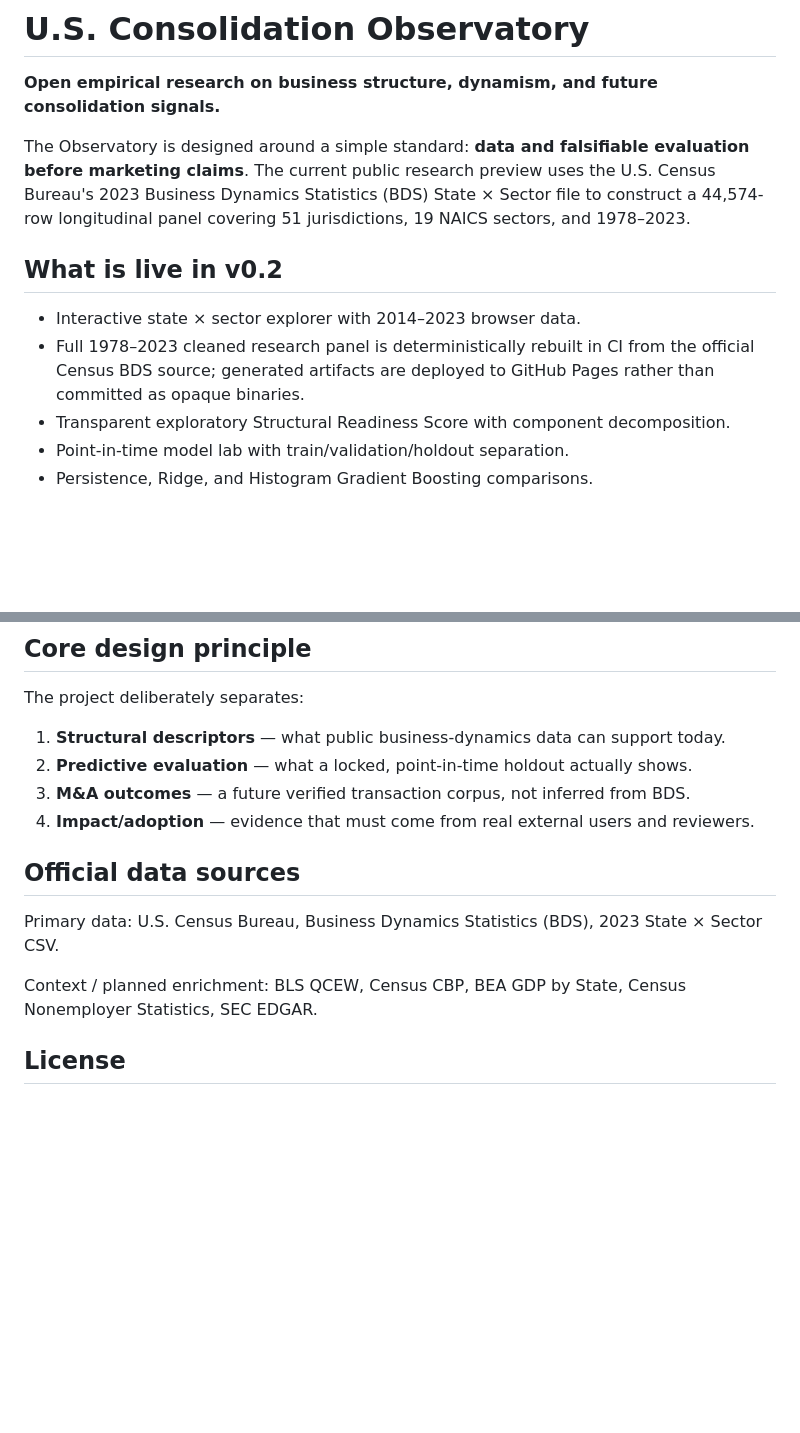
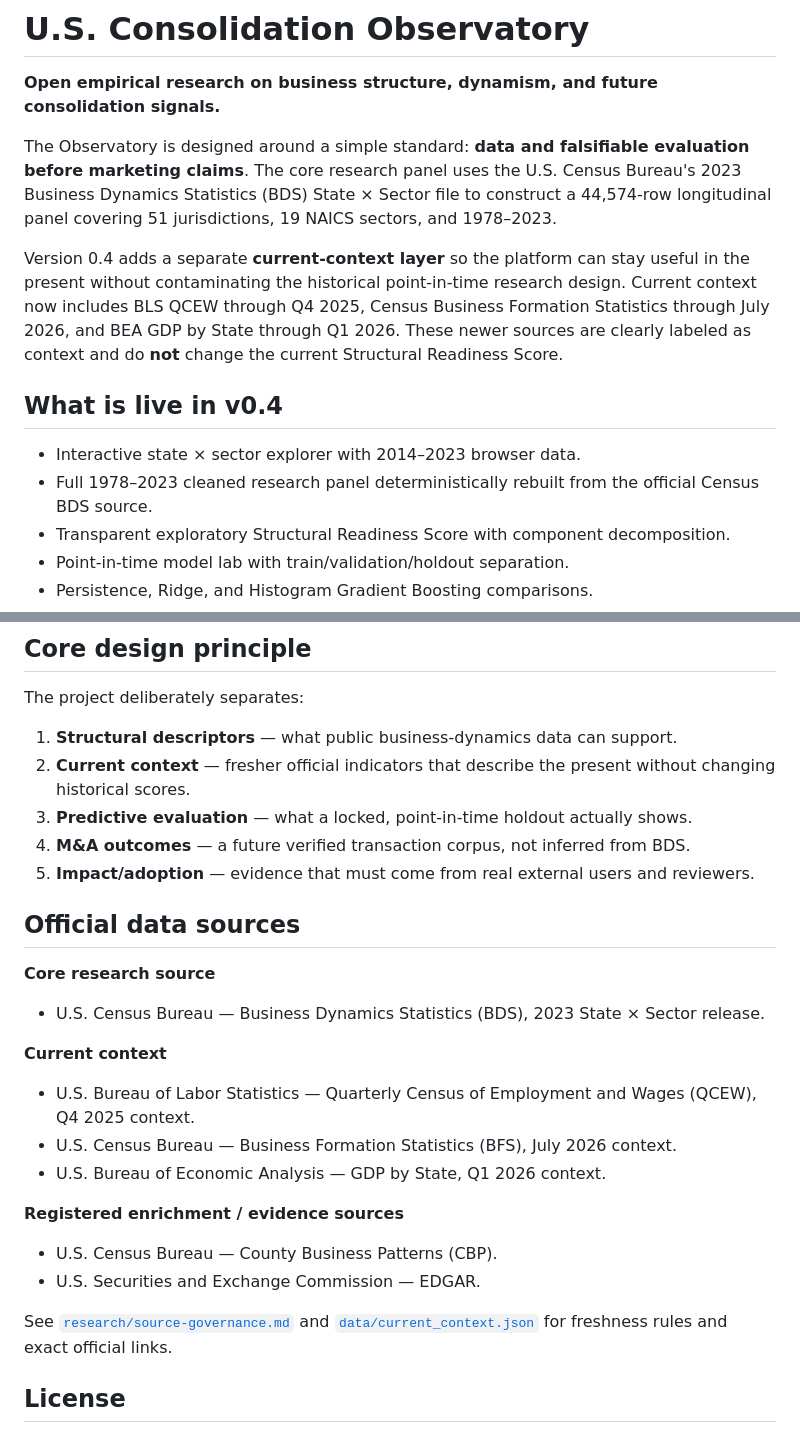
Before and after one commit to SriBYJU/US-Consolidation-Observatory, a Markdown page: README.md, 2 parts joined by grey strips. Rendered like a GitHub page; blank space fills up the shorter version.

```diff
--- a/README.md
+++ b/README.md
@@ -2,12 +2,14 @@
 
 **Open empirical research on business structure, dynamism, and future consolidation signals.**
 
-The Observatory is designed around a simple standard: **data and falsifiable evaluation before marketing claims**. The current public research preview uses the U.S. Census Bureau's 2023 Business Dynamics Statistics (BDS) State × Sector file to construct a 44,574-row longitudinal panel covering 51 jurisdictions, 19 NAICS sectors, and 1978–2023.
+The Observatory is designed around a simple standard: **data and falsifiable evaluation before marketing claims**. The core research panel uses the U.S. Census Bureau's 2023 Business Dynamics Statistics (BDS) State × Sector file to construct a 44,574-row longitudinal panel covering 51 jurisdictions, 19 NAICS sectors, and 1978–2023.
 
-## What is live in v0.2
+Version 0.4 adds a separate **current-context layer** so the platform can stay useful in the present without contaminating the historical point-in-time research design. Current context now includes BLS QCEW through Q4 2025, Census Business Formation Statistics through July 2026, and BEA GDP by State through Q1 2026. These newer sources are clearly labeled as context and do **not** change the current Structural Readiness Score.
+
+## What is live in v0.4
 
 - Interactive state × sector explorer with 2014–2023 browser data.
-- Full 1978–2023 cleaned research panel is deterministically rebuilt in CI from the official Census BDS source; generated artifacts are deployed to GitHub Pages rather than committed as opaque binaries.
+- Full 1978–2023 cleaned research panel deterministically rebuilt from the official Census BDS source.
 - Transparent exploratory Structural Readiness Score with component decomposition.
 - Point-in-time model lab with train/validation/holdout separation.
 - Persistence, Ridge, and Histogram Gradient Boosting comparisons.
@@ -60,16 +83,27 @@ RESEARCH_MILESTONES.md   Real-world research milestones that cannot be fabricate
 
 The project deliberately separates:
 
-1. **Structural descriptors** — what public business-dynamics data can support today.
-2. **Predictive evaluation** — what a locked, point-in-time holdout actually shows.
-3. **M&A outcomes** — a future verified transaction corpus, not inferred from BDS.
-4. **Impact/adoption** — evidence that must come from real external users and reviewers.
+1. **Structural descriptors** — what public business-dynamics data can support.
+2. **Current context** — fresher official indicators that describe the present without changing historical scores.
+3. **Predictive evaluation** — what a locked, point-in-time holdout actually shows.
+4. **M&A outcomes** — a future verified transaction corpus, not inferred from BDS.
+5. **Impact/adoption** — evidence that must come from real external users and reviewers.
 
 ## Official data sources
 
-Primary data: U.S. Census Bureau, Business Dynamics Statistics (BDS), 2023 State × Sector CSV.
+**Core research source**
+- U.S. Census Bureau — Business Dynamics Statistics (BDS), 2023 State × Sector release.
 
-Context / planned enrichment: BLS QCEW, Census CBP, BEA GDP by State, Census Nonemployer Statistics, SEC EDGAR.
+**Current context**
+- U.S. Bureau of Labor Statistics — Quarterly Census of Employment and Wages (QCEW), Q4 2025 context.
+- U.S. Census Bureau — Business Formation Statistics (BFS), July 2026 context.
+- U.S. Bureau of Economic Analysis — GDP by State, Q1 2026 context.
+
+**Registered enrichment / evidence sources**
+- U.S. Census Bureau — County Business Patterns (CBP).
+- U.S. Securities and Exchange Commission — EDGAR.
+
+See [`research/source-governance.md`](research/source-governance.md) and [`data/current_context.json`](data/current_context.json) for freshness rules and exact official links.
 
 ## License
 
```
Also changed, not shown: other parts of README.md (+27 -6 lines).
